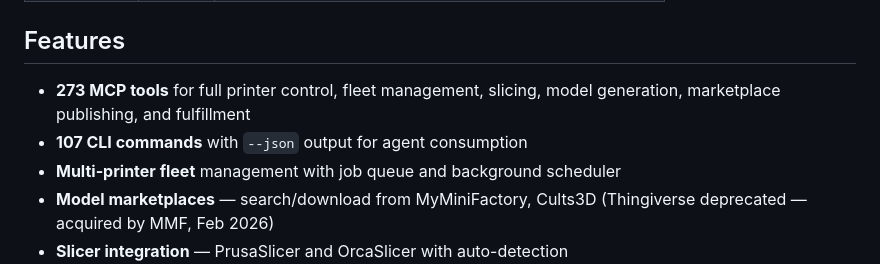
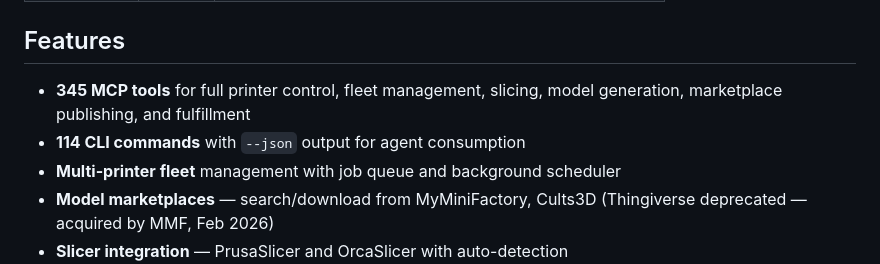
Before and after one commit to codeofaxel/Kiln, a Markdown page: kiln/README.md, the part around the change. GitHub-like rendering.

```diff
--- a/kiln/README.md
+++ b/kiln/README.md
@@ -84,8 +84,8 @@ Add to `~/.config/Claude/claude_desktop_config.json`:
 
 ## Features
 
-- **273 MCP tools** for full printer control, fleet management, slicing, model generation, marketplace publishing, and fulfillment
-- **107 CLI commands** with `--json` output for agent consumption
+- **345 MCP tools** for full printer control, fleet management, slicing, model generation, marketplace publishing, and fulfillment
+- **114 CLI commands** with `--json` output for agent consumption
 - **Multi-printer fleet** management with job queue and background scheduler
 - **Model marketplaces** — search/download from MyMiniFactory, Cults3D (Thingiverse deprecated — acquired by MMF, Feb 2026)
 - **Slicer integration** — PrusaSlicer and OrcaSlicer with auto-detection
```
Also changed, not shown: docs/THREAT_MODEL.md (+2 -2 lines).
